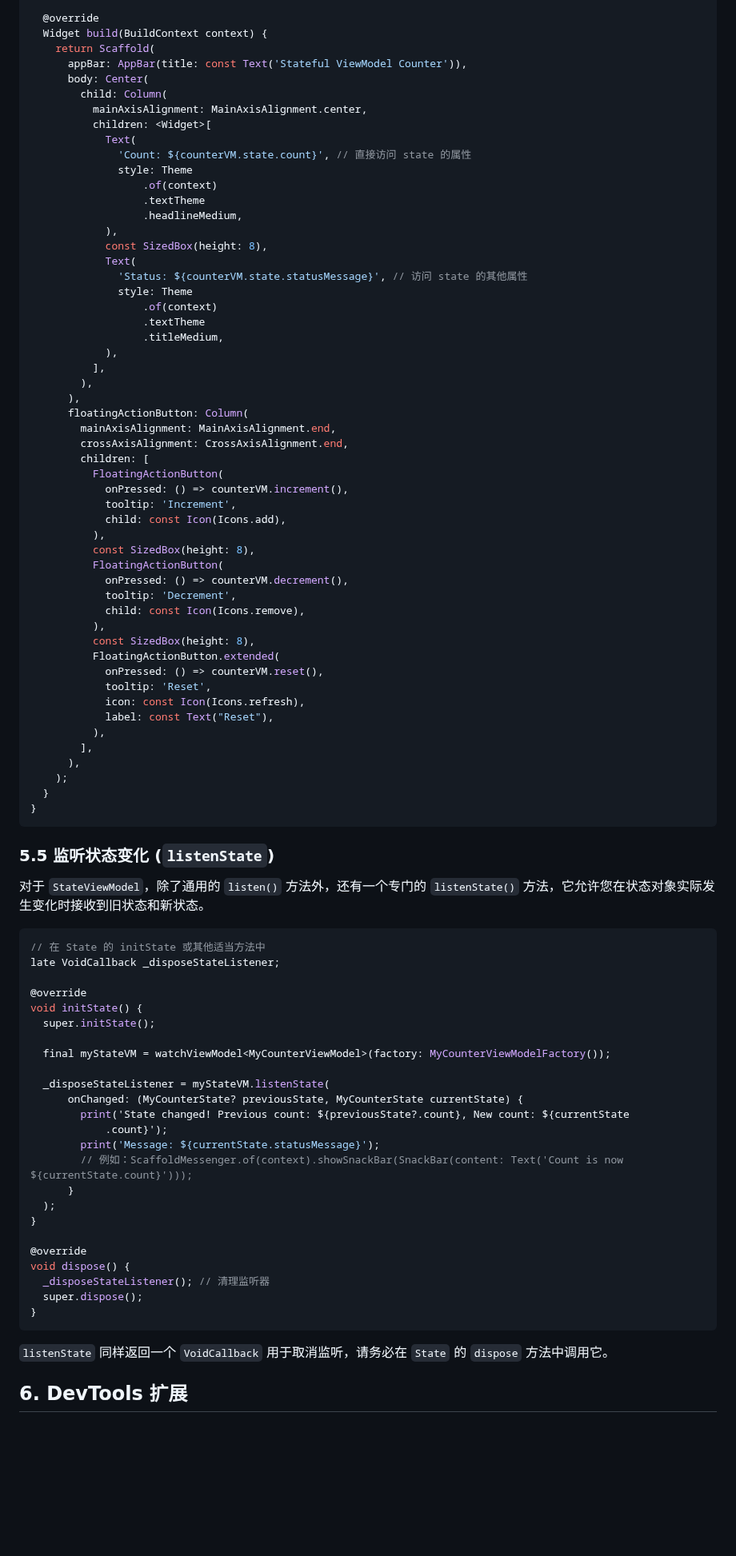
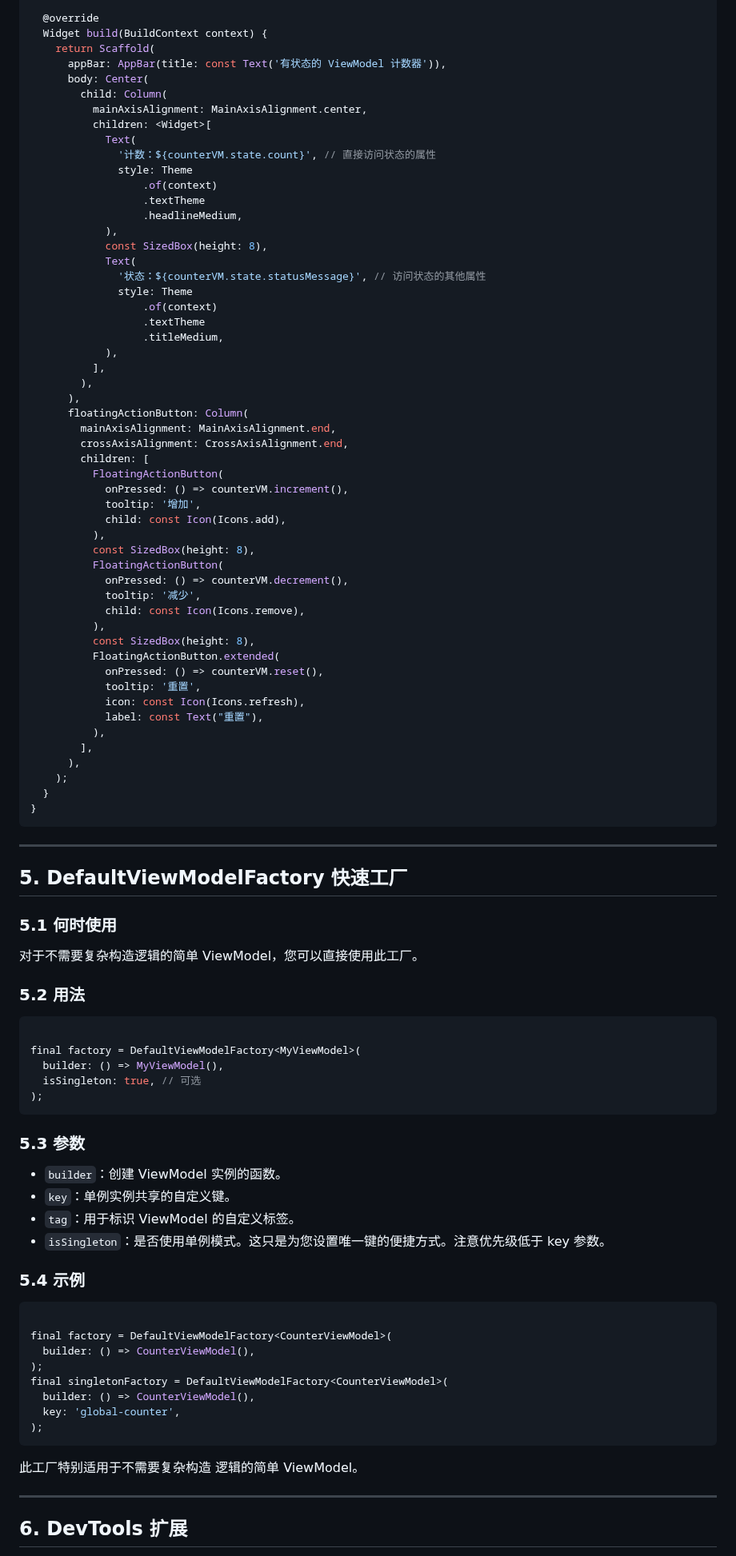
Before and after one commit to lwj1994/flutter_view_model, a Markdown page: README_ZH.md, the part around one of its changes. Shown at 80% size. GitHub-like rendering; blank space fills up the shorter version.

````diff
--- a/README_ZH.md
+++ b/README_ZH.md
@@ -457,13 +436,13 @@ class _MyCounterPageState extends State<MyCounterPage>
   @override
   Widget build(BuildContext context) {
     return Scaffold(
-      appBar: AppBar(title: const Text('Stateful ViewModel Counter')),
+      appBar: AppBar(title: const Text('有状态的 ViewModel 计数器')),
       body: Center(
         child: Column(
           mainAxisAlignment: MainAxisAlignment.center,
           children: <Widget>[
             Text(
-              'Count: ${counterVM.state.count}', // 直接访问 state 的属性
+              '计数：${counterVM.state.count}', // 直接访问状态的属性
               style: Theme
                   .of(context)
                   .textTheme
@@ -471,7 +450,7 @@ class _MyCounterPageState extends State<MyCounterPage>
             ),
             const SizedBox(height: 8),
             Text(
-              'Status: ${counterVM.state.statusMessage}', // 访问 state 的其他属性
+              '状态：${counterVM.state.statusMessage}', // 访问状态的其他属性
               style: Theme
                   .of(context)
                   .textTheme
@@ -486,21 +465,21 @@ class _MyCounterPageState extends State<MyCounterPage>
         children: [
           FloatingActionButton(
             onPressed: () => counterVM.increment(),
-            tooltip: 'Increment',
+            tooltip: '增加',
             child: const Icon(Icons.add),
           ),
           const SizedBox(height: 8),
           FloatingActionButton(
             onPressed: () => counterVM.decrement(),
-            tooltip: 'Decrement',
+            tooltip: '减少',
             child: const Icon(Icons.remove),
           ),
           const SizedBox(height: 8),
           FloatingActionButton.extended(
             onPressed: () => counterVM.reset(),
-            tooltip: 'Reset',
+            tooltip: '重置',
             icon: const Icon(Icons.refresh),
-            label: const Text("Reset"),
+            label: const Text("重置"),
           ),
         ],
       ),
@@ -509,40 +488,48 @@ class _MyCounterPageState extends State<MyCounterPage>
 }
 ```
 
-### 5.5 监听状态变化 (`listenState`)
+---
 
-对于 `StateViewModel`，除了通用的 `listen()` 方法外，还有一个专门的 `listenState()`
-方法，它允许您在状态对象实际发生变化时接收到旧状态和新状态。
+## 5. DefaultViewModelFactory 快速工厂
+
+### 5.1 何时使用
+
+对于不需要复杂构造逻辑的简单 ViewModel，您可以直接使用此工厂。
+
+### 5.2 用法
 
 ```dart
-// 在 State 的 initState 或其他适当方法中
-late VoidCallback _disposeStateListener;
 
-@override
-void initState() {
-  super.initState();
-
-  final myStateVM = watchViewModel<MyCounterViewModel>(factory: MyCounterViewModelFactory());
-
-  _disposeStateListener = myStateVM.listenState(
-      onChanged: (MyCounterState? previousState, MyCounterState currentState) {
-        print('State changed! Previous count: ${previousState?.count}, New count: ${currentState
-            .count}');
-        print('Message: ${currentState.statusMessage}');
-        // 例如：ScaffoldMessenger.of(context).showSnackBar(SnackBar(content: Text('Count is now ${currentState.count}')));
-      }
-  );
-}
-
-@override
-void dispose() {
-  _disposeStateListener(); // 清理监听器
-  super.dispose();
-}
+final factory = DefaultViewModelFactory<MyViewModel>(
+  builder: () => MyViewModel(),
+  isSingleton: true, // 可选
+);
 ```
 
-`listenState` 同样返回一个 `VoidCallback` 用于取消监听，请务必在 `State` 的 `dispose` 方法中调用它。
+### 5.3 参数
 
+- `builder`：创建 ViewModel 实例的函数。
+- `key`：单例实例共享的自定义键。
+- `tag`：用于标识 ViewModel 的自定义标签。
+- `isSingleton`：是否使用单例模式。这只是为您设置唯一键的便捷方式。注意优先级低于 key 参数。
+
+### 5.4 示例
+
+```dart
+
+final factory = DefaultViewModelFactory<CounterViewModel>(
+  builder: () => CounterViewModel(),
+);
+final singletonFactory = DefaultViewModelFactory<CounterViewModel>(
+  builder: () => CounterViewModel(),
+  key: 'global-counter',
+);
+```
+
+此工厂特别适用于不需要复杂构造
+逻辑的简单 ViewModel。
+
+---
 
 ## 6. DevTools 扩展
 
````
Also changed, not shown: other parts of README_ZH.md (+118 -138 lines), README.md (+16 -20 lines).
